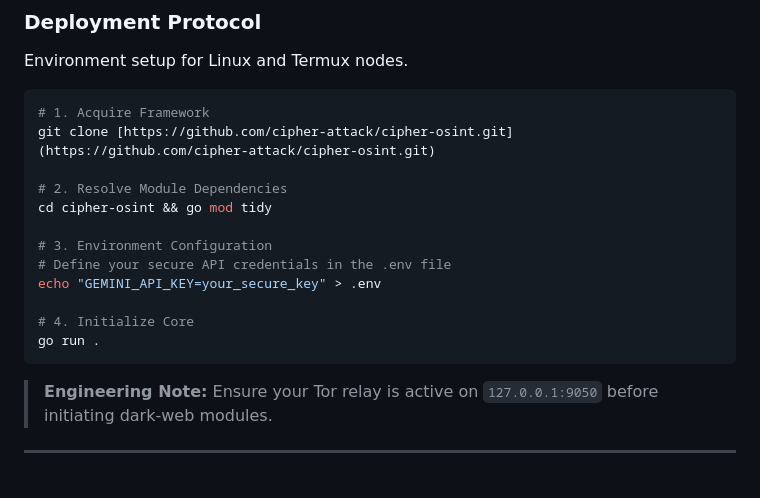
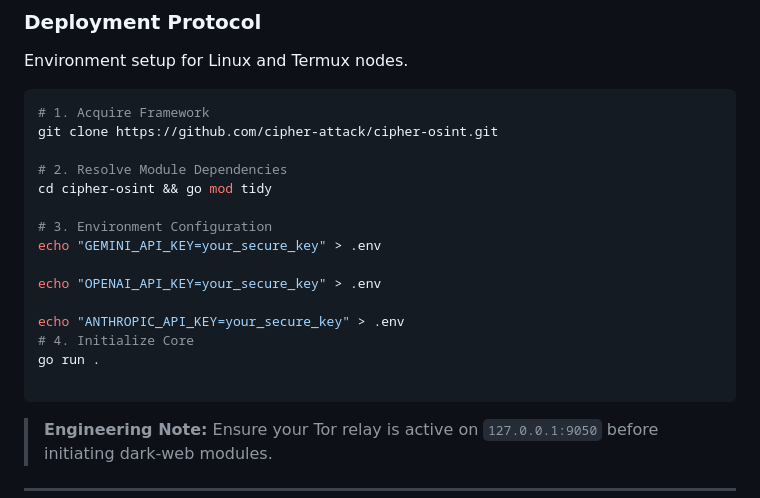
Before and after one commit to cipher-attack/cipher-osint, a Markdown page: readme.md, the part around the change. GitHub-like rendering; blank space fills up the shorter version.

````diff
--- a/readme.md
+++ b/readme.md
@@ -82,17 +82,20 @@ Environment setup for Linux and Termux nodes.
 
 ```bash
 # 1. Acquire Framework
-git clone [https://github.com/cipher-attack/cipher-osint.git](https://github.com/cipher-attack/cipher-osint.git)
+git clone https://github.com/cipher-attack/cipher-osint.git
 
 # 2. Resolve Module Dependencies
 cd cipher-osint && go mod tidy
 
 # 3. Environment Configuration
-# Define your secure API credentials in the .env file
 echo "GEMINI_API_KEY=your_secure_key" > .env
 
+echo "OPENAI_API_KEY=your_secure_key" > .env
+
+echo "ANTHROPIC_API_KEY=your_secure_key" > .env
 # 4. Initialize Core
 go run .
+
 ```
 
 > **Engineering Note:** Ensure your Tor relay is active on `127.0.0.1:9050` before initiating dark-web modules.
````
